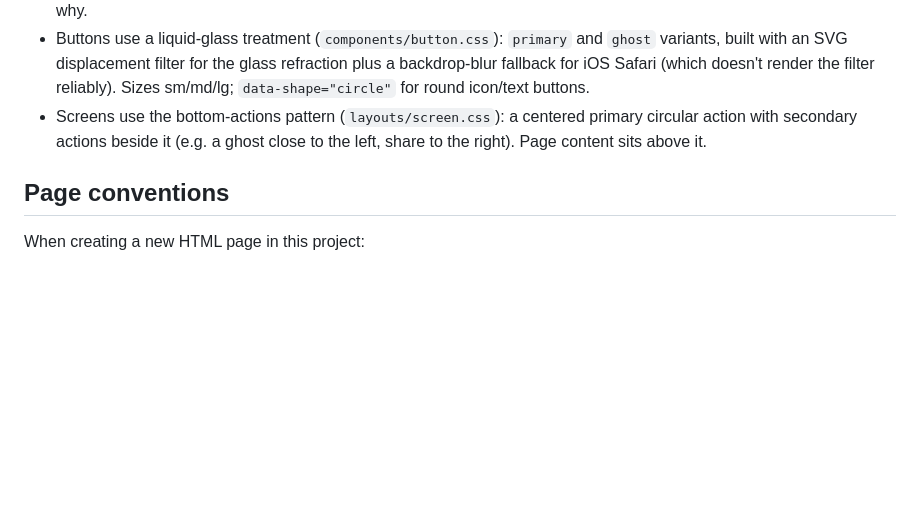
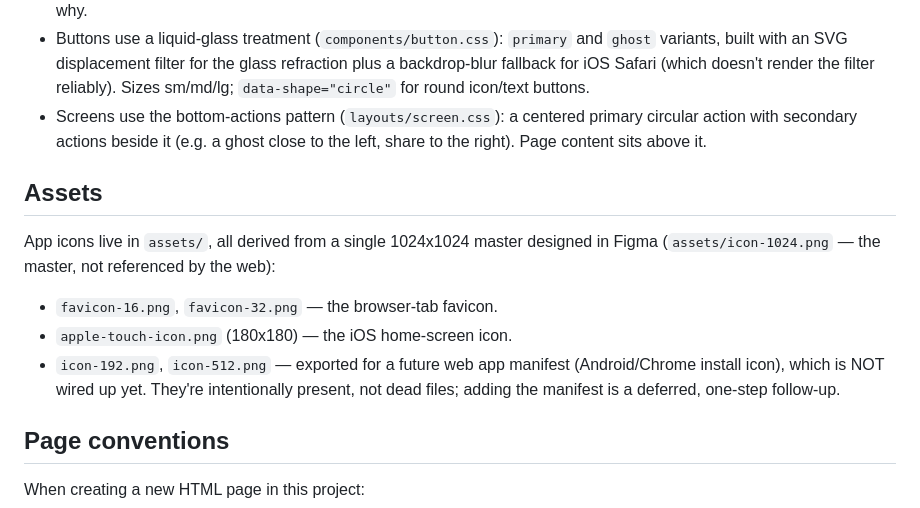
Before and after one commit to penlix/touragram, a Markdown page: CLAUDE.md, the part around the change. Drawn GitHub-style; blank space fills up the shorter version.

Commit message:
Document the app icon asset set in CLAUDE.md
Add an Assets section recording the icon set so a future change
doesn't have to reverse-engineer it: all icons derive from a
single 1024x1024 Figma master (icon-1024.png, unreferenced by the
web); favicon-16/32 are the browser favicon; apple-touch-icon
(180) is the iOS home-screen icon; icon-192/512 are exported for a
future web app manifest that isn't wired up yet (intentionally
present, not dead files).

```diff
--- a/CLAUDE.md
+++ b/CLAUDE.md
@@ -106,6 +106,19 @@ assembled by `styles/main.css`: `tokens/`, `base/`, `layouts/`, `components/`):
   primary circular action with secondary actions beside it (e.g. a ghost close
   to the left, share to the right). Page content sits above it.
 
+## Assets
+
+App icons live in `assets/`, all derived from a single 1024x1024 master
+designed in Figma (`assets/icon-1024.png` — the master, not referenced by the
+web):
+
+- `favicon-16.png`, `favicon-32.png` — the browser-tab favicon.
+- `apple-touch-icon.png` (180x180) — the iOS home-screen icon.
+- `icon-192.png`, `icon-512.png` — exported for a future web app manifest
+  (Android/Chrome install icon), which is NOT wired up yet. They're
+  intentionally present, not dead files; adding the manifest is a deferred,
+  one-step follow-up.
+
 ## Page conventions
 
 When creating a new HTML page in this project:
```
